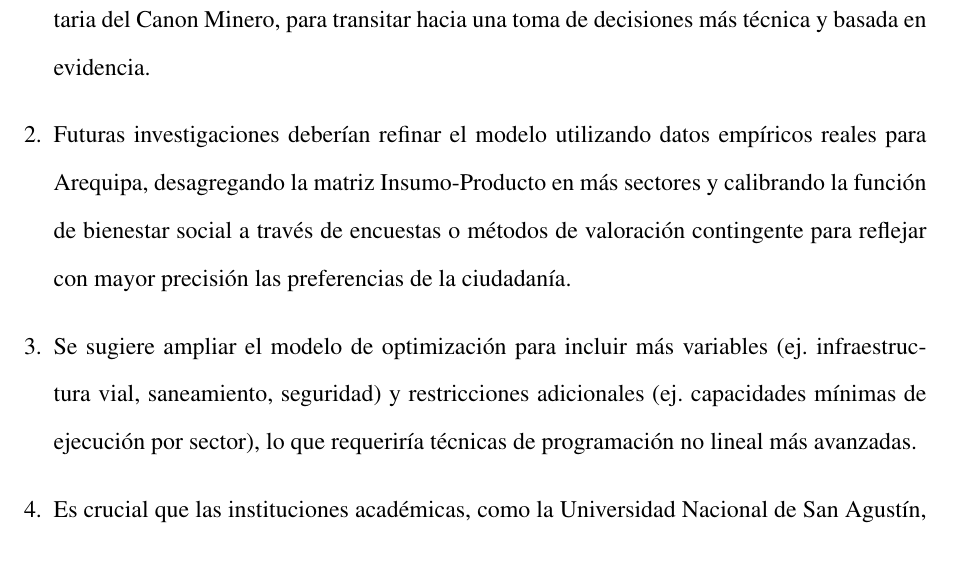
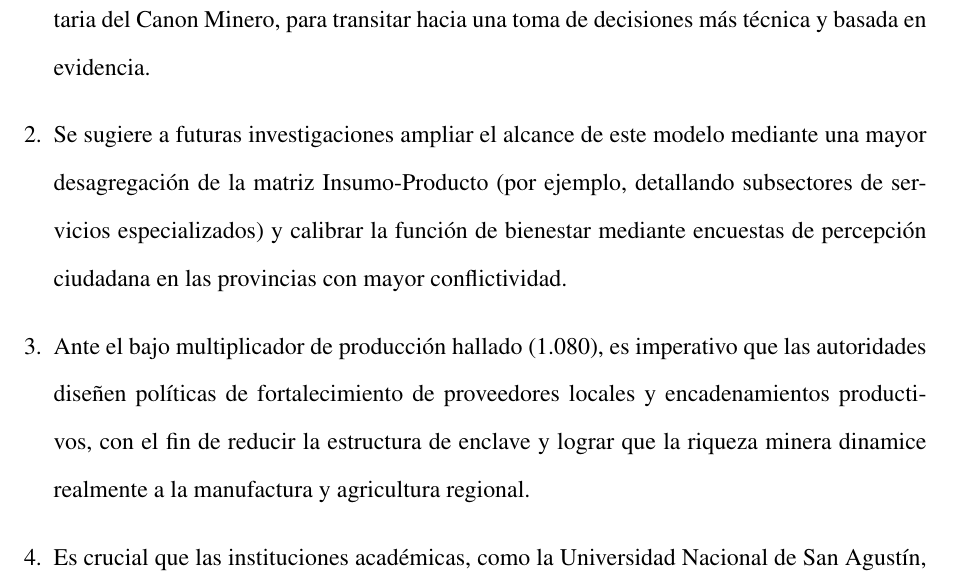
Before and after one commit to JOSETRA44/TIF_matem-tica, a LaTeX document (tif.tex): part of page 23 of 35, cut so that both start at the same text. Compiled offline with pdfLaTeX.

Commit message:
recomendaciones, actualizada

```diff
--- a/tif.tex
+++ b/tif.tex
@@ -781,9 +781,9 @@ El modelo de optimización propone una asignación de 40\% a Salud y 60\% a Educ
 \begin{enumerate}[leftmargin=*]
 \item Se recomienda al Gobierno Regional de Arequipa y a los gobiernos locales incorporar metodologías de optimización como la presentada en sus procesos de planificación presupuestaria del Canon Minero, para transitar hacia una toma de decisiones más técnica y basada en evidencia.
 
-\item Futuras investigaciones deberían refinar el modelo utilizando datos empíricos reales para Arequipa, desagregando la matriz Insumo-Producto en más sectores y calibrando la función de bienestar social a través de encuestas o métodos de valoración contingente para reflejar con mayor precisión las preferencias de la ciudadanía.
+\item Se sugiere a futuras investigaciones ampliar el alcance de este modelo mediante una mayor desagregación de la matriz Insumo-Producto (por ejemplo, detallando subsectores de servicios especializados) y calibrar la función de bienestar mediante encuestas de percepción ciudadana en las provincias con mayor conflictividad.
 
-\item Se sugiere ampliar el modelo de optimización para incluir más variables (ej. infraestructura vial, saneamiento, seguridad) y restricciones adicionales (ej. capacidades mínimas de ejecución por sector), lo que requeriría técnicas de programación no lineal más avanzadas.
+\item Ante el bajo multiplicador de producción hallado (1.080), es imperativo que las autoridades diseñen políticas de fortalecimiento de proveedores locales y encadenamientos productivos, con el fin de reducir la estructura de enclave y lograr que la riqueza minera dinamice realmente a la manufactura y agricultura regional.
 
 \item Es crucial que las instituciones académicas, como la Universidad Nacional de San Agustín, continúen promoviendo la aplicación de modelos cuantitativos para el análisis de problemas regionales, fortaleciendo la capacidad técnica local y aportando al debate público informado.
 \end{enumerate}
```
Also changed, not shown: tif.pdf, 3 other files.
